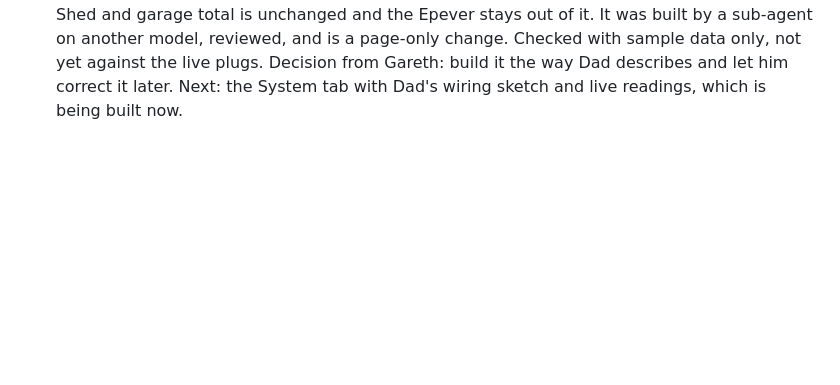
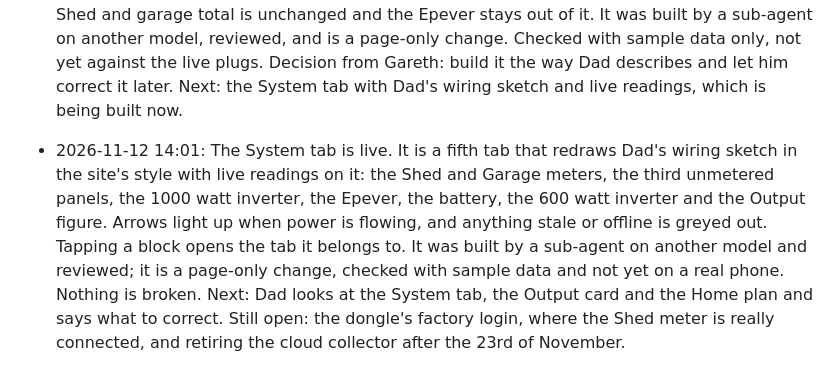
Before and after one commit to gaznet-droid/modbus-monitor, a Markdown page: PROGRESS.md, the part around the change. Drawn GitHub-style; blank space fills up the shorter version.

Commit message:
System tab live; handoff
Co-Authored-By: Claude <noreply@anthropic.com>

```diff
--- a/PROGRESS.md
+++ b/PROGRESS.md
@@ -36,3 +36,4 @@
 - 2026-11-12 13:38: The Juwai meters are switched to local readings, with Gareth's go-ahead. The older cloud history from late October was copied across first, so the charts still go back to the 23rd of October, and both meters show current readings. The cloud collector stays running as the fallback until the 23rd of November. Backups were taken before the change. The Generation page now opens on Live, past hour. The Home plan has battery icons with percentages beside each temperature and door sensor, amber at 20 percent and red at 10, and a two by two panel above the plan for Outside, Loft, Garage door and Summer house; the Summer house tile appears once a sensor is added. Those were built by sub-agents on other models and reviewed before going live. Nothing is broken. Next: add the 600 watt inverter's plug reading to the Generation total; Dad to look at the Home plan.
 - 2026-11-12 13:40: Dad sent a sketch of his wiring, and it changes the 600 watt inverter plan. The Shed, Garage and a third unmetered set of panels all feed one connection, which supplies the 1000 watt inverter directly and the Epever, battery and 600 watt inverter. Adding the 600 watt inverter to the Shed and Garage total would count energy twice, so that work was stopped before anything went live. The readings confirm the Epever overlaps the Garage meter, so it stays out of the total. Suggested instead: keep Generation as Shed plus Garage and add a separate Output total for the two inverters. Blocked on Gareth's choice. Questions for Dad: what he means by the total, where the Shed meter is connected, and where the third set of panels is.
 - 2026-11-12 14:00: Dad chose a separate Output figure, defined as the 1000 watt inverter minus the 600 watt inverter. The Generation page now has an Output card showing that for latest power and for energy over the chosen period, with the two parts listed underneath. The Shed and garage total is unchanged and the Epever stays out of it. It was built by a sub-agent on another model, reviewed, and is a page-only change. Checked with sample data only, not yet against the live plugs. Decision from Gareth: build it the way Dad describes and let him correct it later. Next: the System tab with Dad's wiring sketch and live readings, which is being built now.
+- 2026-11-12 14:01: The System tab is live. It is a fifth tab that redraws Dad's wiring sketch in the site's style with live readings on it: the Shed and Garage meters, the third unmetered panels, the 1000 watt inverter, the Epever, the battery, the 600 watt inverter and the Output figure. Arrows light up when power is flowing, and anything stale or offline is greyed out. Tapping a block opens the tab it belongs to. It was built by a sub-agent on another model and reviewed; it is a page-only change, checked with sample data and not yet on a real phone. Nothing is broken. Next: Dad looks at the System tab, the Output card and the Home plan and says what to correct. Still open: the dongle's factory login, where the Shed meter is really connected, and retiring the cloud collector after the 23rd of November.
```
Also changed, not shown: ROADMAP.md (+1 -1 lines).
